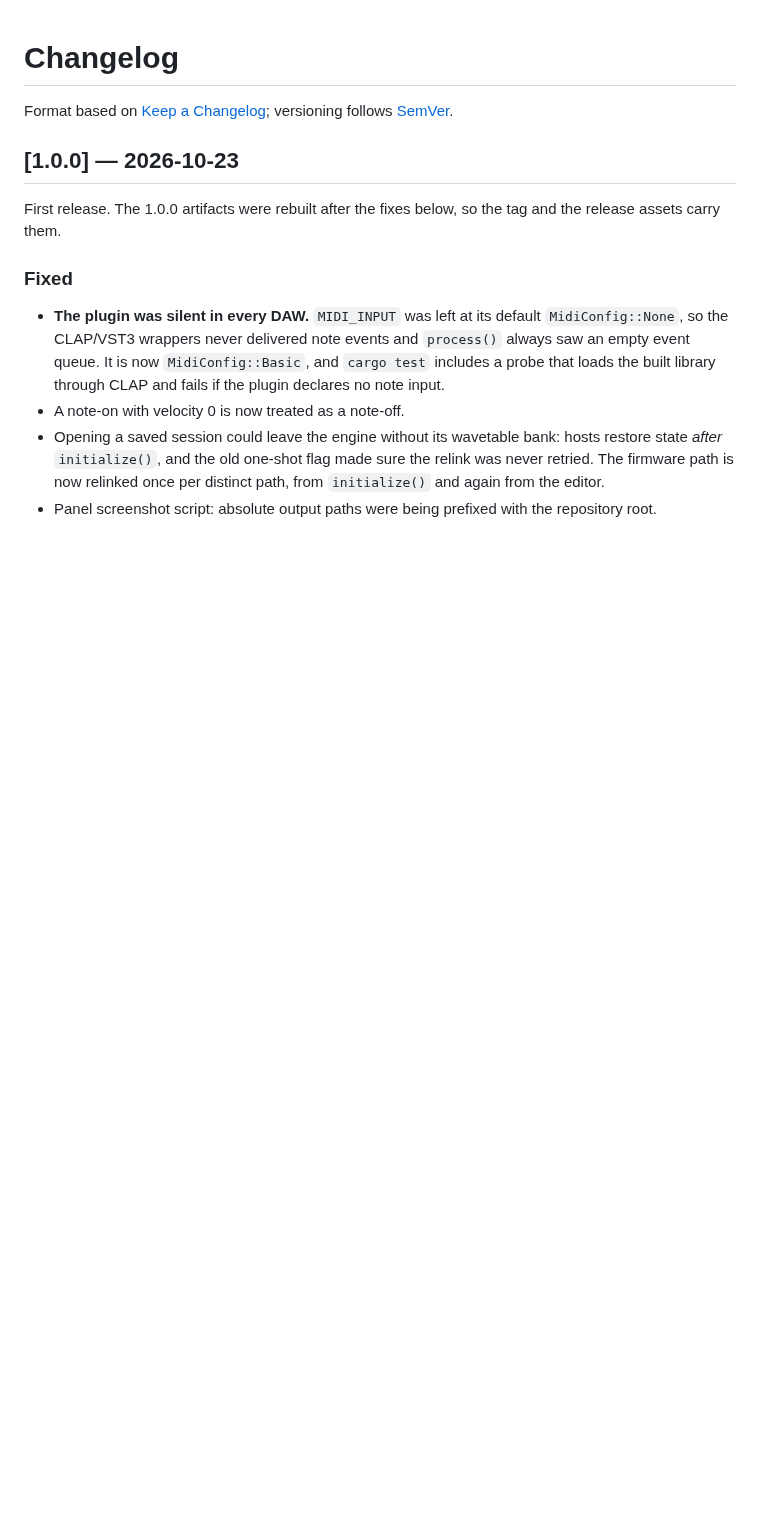
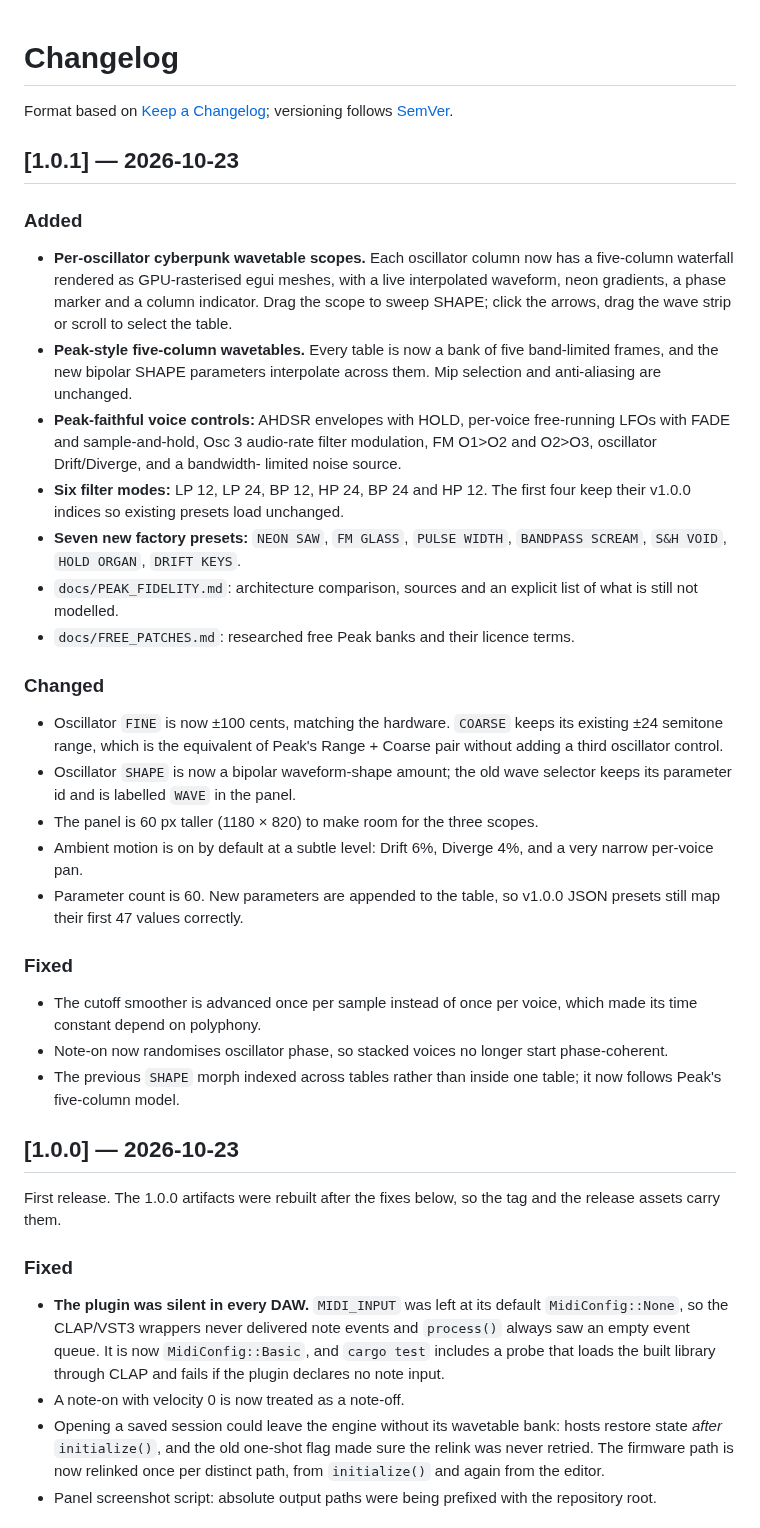
Before and after one commit to DanimanX/ReplicantPeak, a Markdown page: CHANGELOG.md, the part around the change. Drawn GitHub-style; blank space fills up the shorter version.

```diff
--- a/CHANGELOG.md
+++ b/CHANGELOG.md
@@ -2,6 +2,52 @@
 
 Format based on [Keep a Changelog](https://keepachangelog.com/en/1.1.0/);
 versioning follows [SemVer](https://semver.org/).
+
+## [1.0.1] — 2026-10-23
+
+### Added
+
+- **Per-oscillator cyberpunk wavetable scopes.** Each oscillator column now has
+  a five-column waterfall rendered as GPU-rasterised egui meshes, with a live
+  interpolated waveform, neon gradients, a phase marker and a column indicator.
+  Drag the scope to sweep SHAPE; click the arrows, drag the wave strip or scroll
+  to select the table.
+- **Peak-style five-column wavetables.** Every table is now a bank of five
+  band-limited frames, and the new bipolar SHAPE parameters interpolate across
+  them. Mip selection and anti-aliasing are unchanged.
+- **Peak-faithful voice controls:** AHDSR envelopes with HOLD, per-voice
+  free-running LFOs with FADE and sample-and-hold, Osc 3 audio-rate filter
+  modulation, FM O1>O2 and O2>O3, oscillator Drift/Diverge, and a bandwidth-
+  limited noise source.
+- **Six filter modes:** LP 12, LP 24, BP 12, HP 24, BP 24 and HP 12. The first
+  four keep their v1.0.0 indices so existing presets load unchanged.
+- **Seven new factory presets:** `NEON SAW`, `FM GLASS`, `PULSE WIDTH`,
+  `BANDPASS SCREAM`, `S&H VOID`, `HOLD ORGAN`, `DRIFT KEYS`.
+- `docs/PEAK_FIDELITY.md`: architecture comparison, sources and an explicit
+  list of what is still not modelled.
+- `docs/FREE_PATCHES.md`: researched free Peak banks and their licence terms.
+
+### Changed
+
+- Oscillator `FINE` is now ±100 cents, matching the hardware. `COARSE` keeps its
+  existing ±24 semitone range, which is the equivalent of Peak's Range + Coarse
+  pair without adding a third oscillator control.
+- Oscillator `SHAPE` is now a bipolar waveform-shape amount; the old wave
+  selector keeps its parameter id and is labelled `WAVE` in the panel.
+- The panel is 60 px taller (1180 × 820) to make room for the three scopes.
+- Ambient motion is on by default at a subtle level: Drift 6%, Diverge 4%, and
+  a very narrow per-voice pan.
+- Parameter count is 60. New parameters are appended to the table, so v1.0.0
+  JSON presets still map their first 47 values correctly.
+
+### Fixed
+
+- The cutoff smoother is advanced once per sample instead of once per voice,
+  which made its time constant depend on polyphony.
+- Note-on now randomises oscillator phase, so stacked voices no longer start
+  phase-coherent.
+- The previous `SHAPE` morph indexed across tables rather than inside one
+  table; it now follows Peak's five-column model.
 
 ## [1.0.0] — 2026-10-23
 
```
Also changed, not shown: README.md (+37 -16 lines), docs/FREE_PATCHES.md (added, +59 -0 lines), docs/PEAK_FIDELITY.md (added, +112 -0 lines), assets/panel.png, 14 other files.
